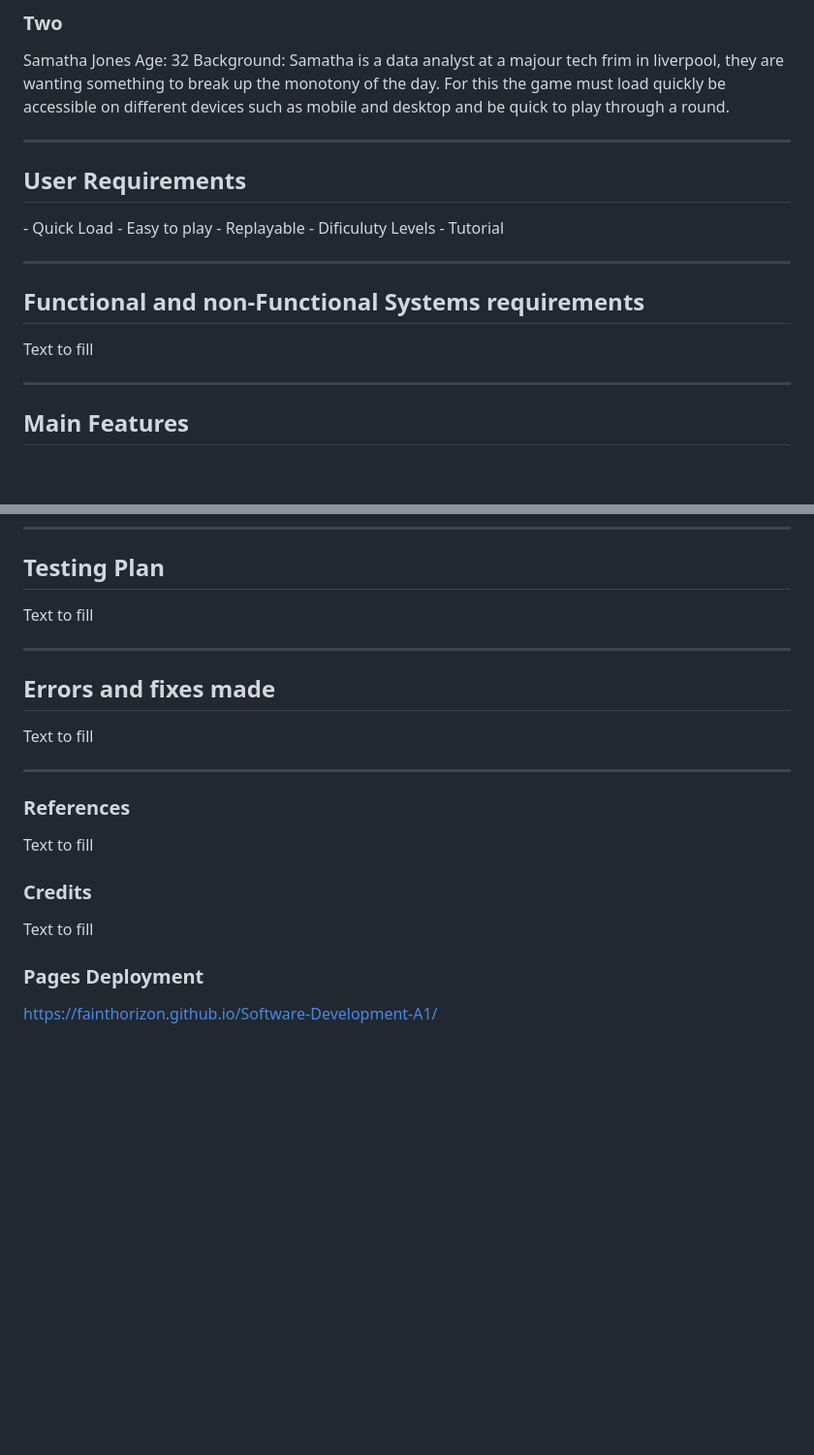
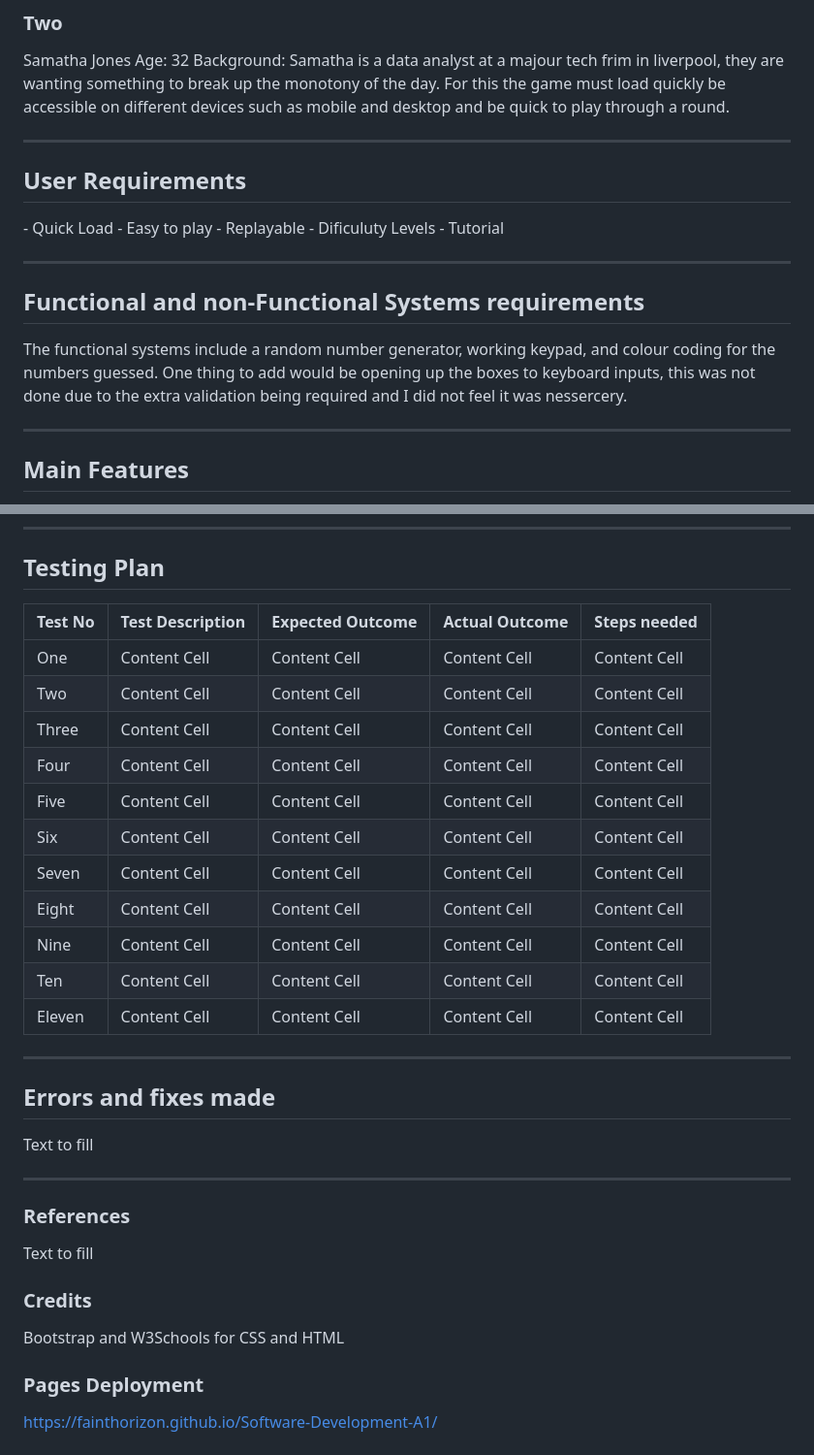
Before and after one commit to FaintHorizon/Software-Development-A1, a Markdown page: README.md, 2 parts joined by grey strips. Shown at 97% size. Drawn GitHub-style; blank space fills up the shorter version.

Commit message:
Update Readme Laid out testing table

```diff
--- a/README.md
+++ b/README.md
@@ -37,9 +34,7 @@ Age: 32 </br>
 Background: </br>
 Samatha is a data analyst at a majour tech frim in liverpool, they are wanting something to break up the monotony of the day. For this the game must load quickly be accessible on different devices such as mobile and desktop and be quick to play through a round.
 
-
 </br>
-
 
 ---
 ## User Requirements
@@ -54,7 +49,8 @@ Samatha is a data analyst at a majour tech frim in liverpool, they are wanting s
 ---
 ## Functional and non-Functional Systems requirements
 </br>
-Text to fill
+The functional systems include a random number generator, working keypad, and colour coding for the numbers guessed. One thing to add would be opening up the boxes to keyboard inputs, this was not done due to the extra validation being required and I did not feel it was nessercery.
+</br>
 </br>
 
 ---
@@ -79,7 +75,21 @@ If you are unable to guess the number within the aloted mount of trys you get a
 ---
 ## Testing Plan
 </br>
-Text to fill
+
+|Test No | Test Description | Expected Outcome | Actual Outcome | Steps needed |
+| ------------- | ------------- | ------------- | ------------- | ------------- |
+| One  | Content Cell  | Content Cell  | Content Cell  | Content Cell  |
+| Two  | Content Cell  | Content Cell  | Content Cell  | Content Cell  |
+| Three | Content Cell  | Content Cell  | Content Cell  | Content Cell  |
+| Four | Content Cell  | Content Cell  | Content Cell  | Content Cell  |
+| Five  | Content Cell  | Content Cell  | Content Cell  | Content Cell  |
+| Six  | Content Cell  | Content Cell  | Content Cell  | Content Cell  |
+| Seven  | Content Cell  | Content Cell  | Content Cell  | Content Cell  |
+| Eight | Content Cell  | Content Cell  | Content Cell  | Content Cell  |
+| Nine | Content Cell  | Content Cell  | Content Cell  | Content Cell  |
+| Ten  | Content Cell  | Content Cell  | Content Cell  | Content Cell  |
+| Eleven  | Content Cell  | Content Cell  | Content Cell  | Content Cell  |
+
 </br>
 
 ---
@@ -96,8 +106,7 @@ Text to fill
 
 
 ### Credits
-</br>
-Text to fill
+Bootstrap and W3Schools for CSS and HTML
 </br>
 
 ### Pages Deployment
```
Also changed, not shown: other parts of README.md (+3 -6 lines).
